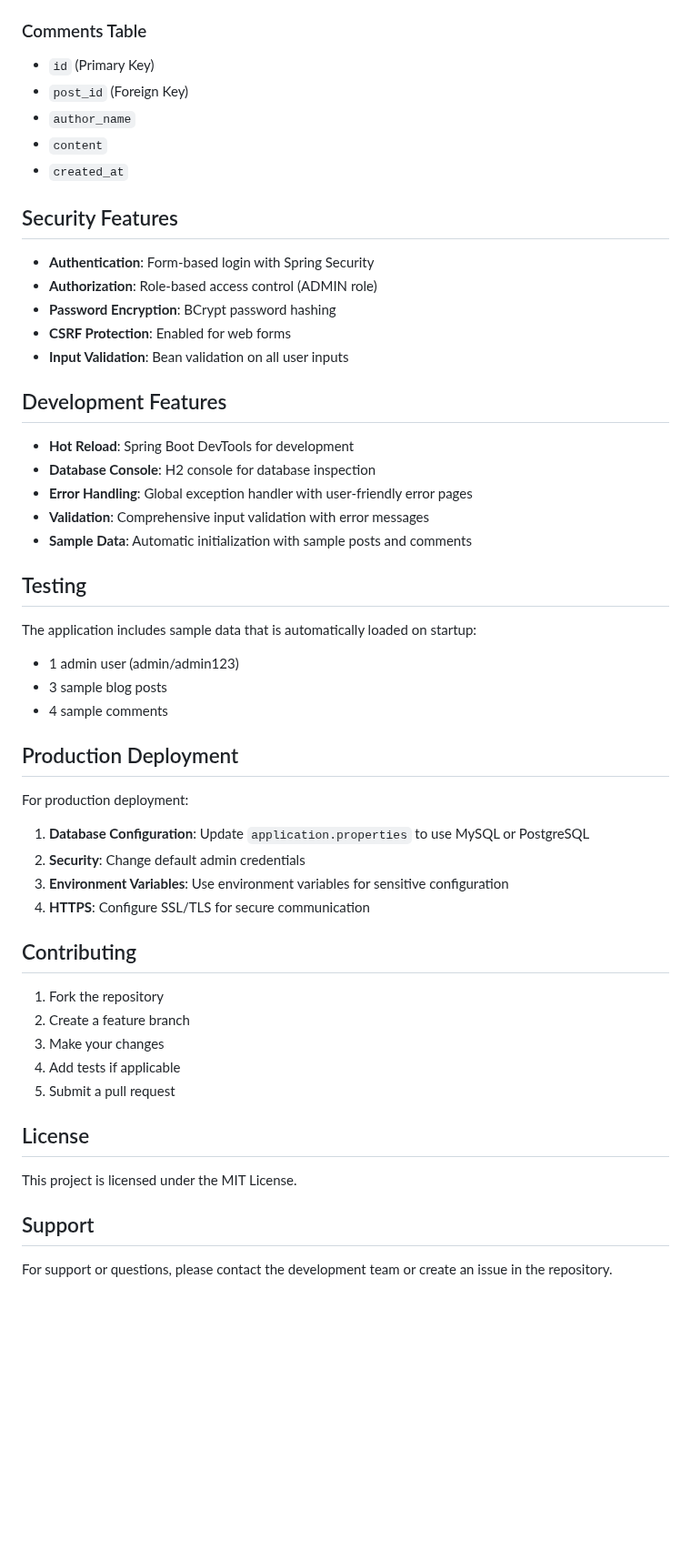
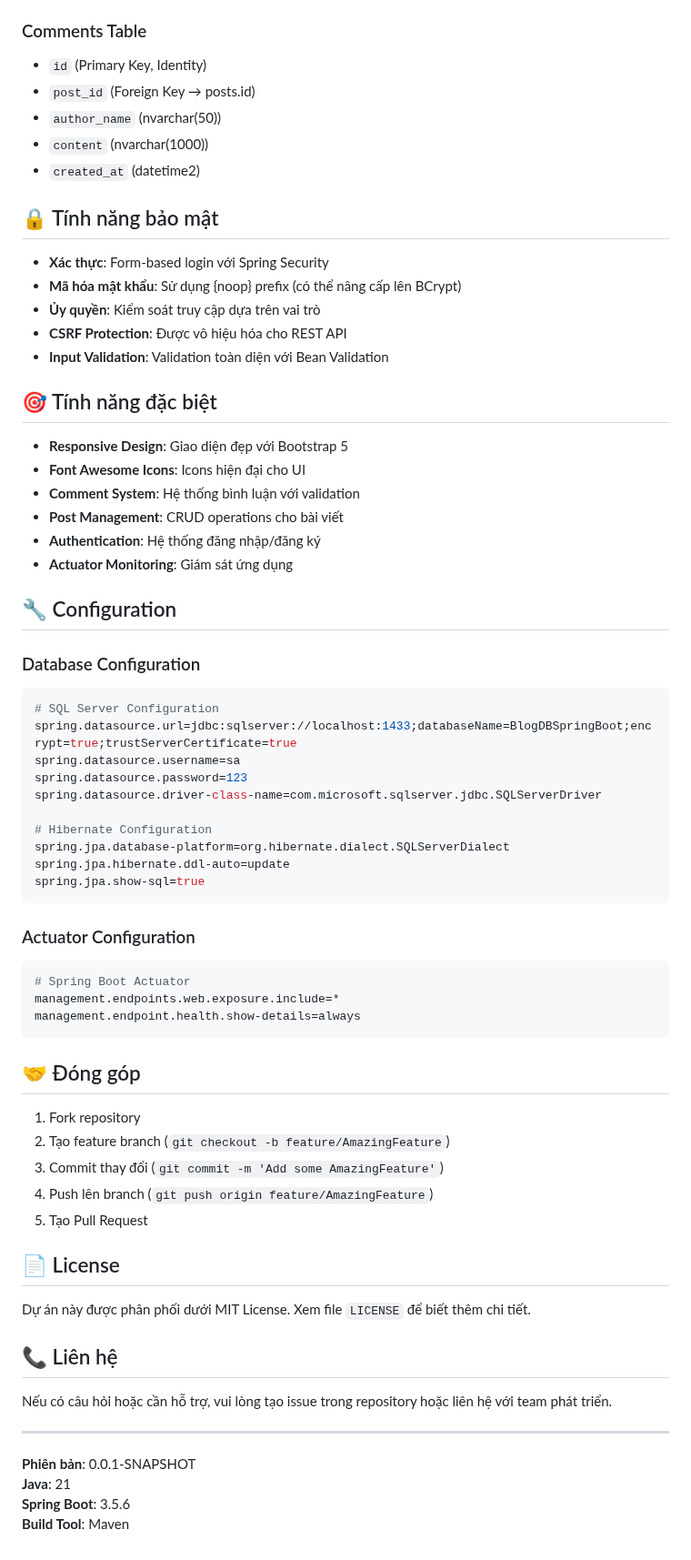
Before and after one commit to Minh3132004/Project-OJT-Fsoft, a Markdown page: ProjectBlog_SpringBoot/README.md, the part around one of its changes. Shown at 91% size. Drawn GitHub-style; blank space fills up the shorter version.

````diff
--- a/ProjectBlog_SpringBoot/README.md
+++ b/ProjectBlog_SpringBoot/README.md
@@ -124,55 +147,70 @@ src/main/java/
 
 ### Comments Table
-- `id` (Primary Key)
-- `post_id` (Foreign Key)
-- `author_name`
-- `content`
-- `created_at`
+- `id` (Primary Key, Identity)
+- `post_id` (Foreign Key → posts.id)
+- `author_name` (nvarchar(50))
+- `content` (nvarchar(1000))
+- `created_at` (datetime2)
 
-## Security Features
+## 🔒 Tính năng bảo mật
 
-- **Authentication**: Form-based login with Spring Security
-- **Authorization**: Role-based access control (ADMIN role)
-- **Password Encryption**: BCrypt password hashing
-- **CSRF Protection**: Enabled for web forms
-- **Input Validation**: Bean validation on all user inputs
+- **Xác thực**: Form-based login với Spring Security
+- **Mã hóa mật khẩu**: Sử dụng {noop} prefix (có thể nâng cấp lên BCrypt)
+- **Ủy quyền**: Kiểm soát truy cập dựa trên vai trò
+- **CSRF Protection**: Được vô hiệu hóa cho REST API
+- **Input Validation**: Validation toàn diện với Bean Validation
 
-## Development Features
+## 🎯 Tính năng đặc biệt
 
-- **Hot Reload**: Spring Boot DevTools for development
-- **Database Console**: H2 console for database inspection
-- **Error Handling**: Global exception handler with user-friendly error pages
-- **Validation**: Comprehensive input validation with error messages
-- **Sample Data**: Automatic initialization with sample posts and comments
+- **Responsive Design**: Giao diện đẹp với Bootstrap 5
+- **Font Awesome Icons**: Icons hiện đại cho UI
+- **Comment System**: Hệ thống bình luận với validation
+- **Post Management**: CRUD operations cho bài viết
+- **Authentication**: Hệ thống đăng nhập/đăng ký
+- **Actuator Monitoring**: Giám sát ứng dụng
 
-## Testing
+## 🔧 Configuration
 
-The application includes sample data that is automatically loaded on startup:
-- 1 admin user (admin/admin123)
-- 3 sample blog posts
-- 4 sample comments
+### Database Configuration
+```properties
+# SQL Server Configuration
+spring.datasource.url=jdbc:sqlserver://localhost:1433;databaseName=BlogDBSpringBoot;encrypt=true;trustServerCertificate=true
+spring.datasource.username=sa
+spring.datasource.password=123
+spring.datasource.driver-class-name=com.microsoft.sqlserver.jdbc.SQLServerDriver
 
-## Production Deployment
+# Hibernate Configuration
+spring.jpa.database-platform=org.hibernate.dialect.SQLServerDialect
+spring.jpa.hibernate.ddl-auto=update
+spring.jpa.show-sql=true
+```
 
-For production deployment:
+### Actuator Configuration
+```properties
+# Spring Boot Actuator
+management.endpoints.web.exposure.include=*
+management.endpoint.health.show-details=always
+```
 
-1. **Database Configuration**: Update `application.properties` to use MySQL or PostgreSQL
-2. **Security**: Change default admin credentials
-3. **Environment Variables**: Use environment variables for sensitive configuration
-4. **HTTPS**: Configure SSL/TLS for secure communication
+## 🤝 Đóng góp
 
-## Contributing
+1. Fork repository
+2. Tạo feature branch (`git checkout -b feature/AmazingFeature`)
+3. Commit thay đổi (`git commit -m 'Add some AmazingFeature'`)
+4. Push lên branch (`git push origin feature/AmazingFeature`)
+5. Tạo Pull Request
 
-1. Fork the repository
-2. Create a feature branch
-3. Make your changes
-4. Add tests if applicable
-5. Submit a pull request
+## 📄 License
 
-## License
+Dự án này được phân phối dưới MIT License. Xem file `LICENSE` để biết thêm chi tiết.
 
-This project is licensed under the MIT License.
+## 📞 Liên hệ
 
-## Support
+Nếu có câu hỏi hoặc cần hỗ trợ, vui lòng tạo issue trong repository hoặc liên hệ với team phát triển.
 
-For support or questions, please contact the development team or create an issue in the repository.
+---
+
+**Phiên bản**: 0.0.1-SNAPSHOT
+**Java**: 21
+**Spring Boot**: 3.5.6
+**Build Tool**: Maven
````
Also changed, not shown: other parts of ProjectBlog_SpringBoot/README.md (+103 -80 lines).
